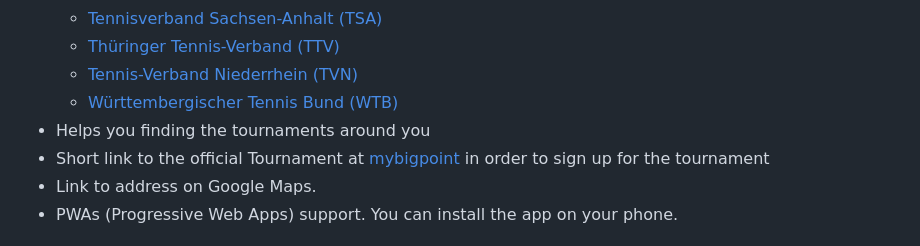
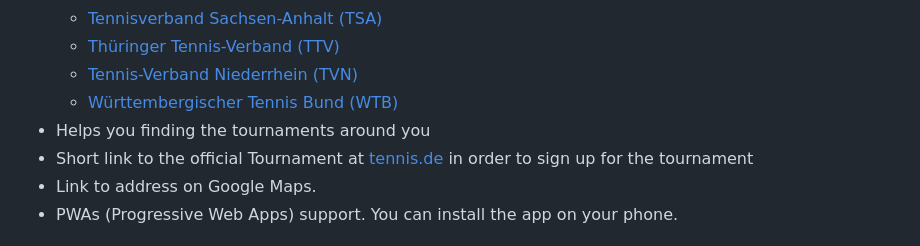
Before and after one commit to timoknapp/tennis-tournament-finder, a Markdown page: README.md, the part around the change. Rendered like a GitHub page.

Commit message:
chore: update ref to tennis.de

```diff
--- a/README.md
+++ b/README.md
@@ -27,7 +27,7 @@
   * [Tennis-Verband Niederrhein (TVN)](https://www.tvn-tennis.de)
   * [Württembergischer Tennis Bund (WTB)](https://www.wtb-tennis.de/)
 * Helps you finding the tournaments around you
-* Short link to the official Tournament at [mybigpoint](https://spieler.tennis.de/web/guest/turniersuche) in order to sign up for the tournament
+* Short link to the official Tournament at [tennis.de](https://spieler.tennis.de/web/guest/turniersuche) in order to sign up for the tournament
 * Link to address on Google Maps.
 * PWAs (Progressive Web Apps) support. You can install the app on your phone.
 
```
